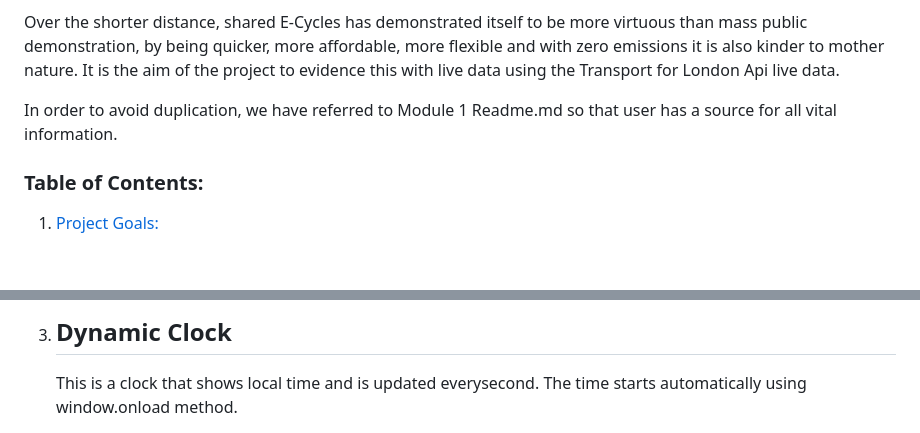
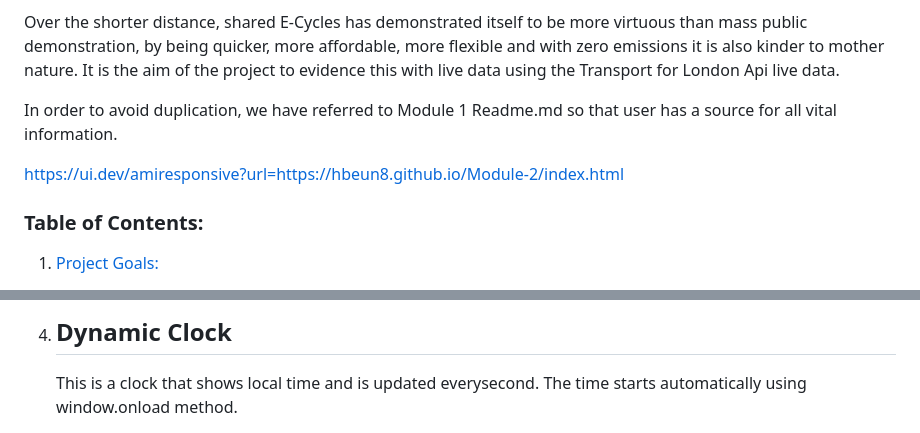
Before and after one commit to hbeun8/module2, a Markdown page: README.md, 2 parts joined by grey strips. Rendered like a GitHub page; blank space fills up the shorter version.

```diff
--- a/README.md
+++ b/README.md
@@ -13,6 +13,8 @@ Purpose of the website: This project builds on the work performed in Module 1 -
 Over the shorter distance, shared E-Cycles has demonstrated itself to be more virtuous than mass public demonstration, by being quicker, more affordable, more flexible and with zero emissions it is also kinder to mother nature. It is the aim of the project to evidence this with live data using the Transport for London Api live data.
 
 In order to avoid duplication, we have referred to Module 1 Readme.md so that user has a source for all vital information.
+
+https://ui.dev/amiresponsive?url=https://hbeun8.github.io/Module-2/index.html
 
 ### Table of Contents:
 
@@ -90,4 +97,4 @@ Framework and Tools: Visual Studio, Github, Notepad, Postcode API, TFL API, Goog
 
-3. ## Dynamic Clock
+4. ## Dynamic Clock
 
     This is a clock that shows local time and is updated everysecond. The time starts automatically using window.onload method.
```
Also changed, not shown: other parts of README.md (+13 -14 lines).
